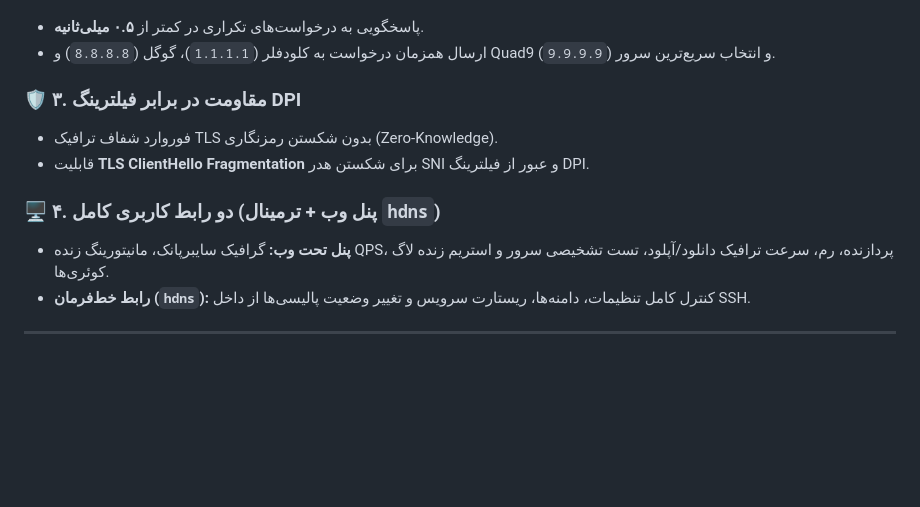
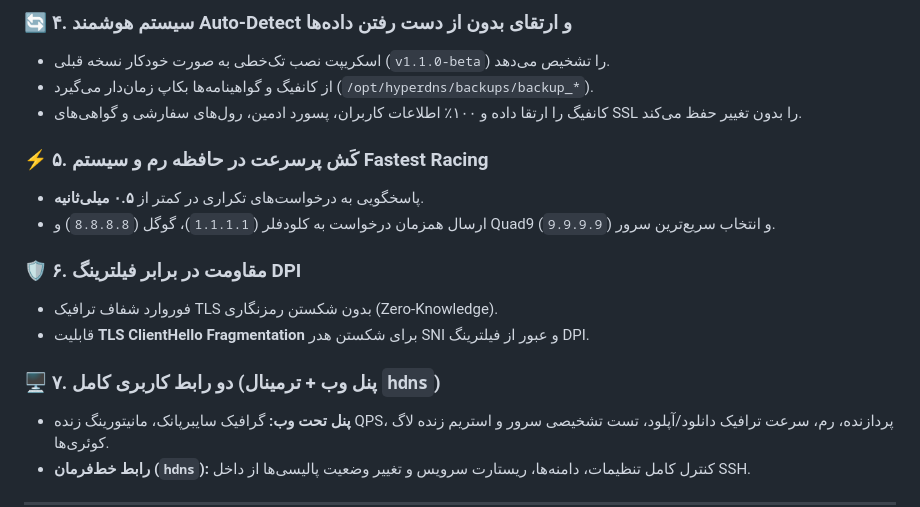
Before and after one commit to IzumiRain/HyperDNS, a Markdown page: README.fa.md, the part around one of its changes. Drawn GitHub-style; blank space fills up the shorter version.

```diff
--- a/README.fa.md
+++ b/README.fa.md
@@ -92,11 +93,17 @@
+### 🔄 ۴. سیستم هوشمند Auto-Detect و ارتقای بدون از دست رفتن داده‌ها
+- اسکریپت نصب تک‌خطی به صورت خودکار نسخه قبلی (`v1.1.0-beta`) را تشخیص می‌دهد.
+- از کانفیگ و گواهینامه‌ها بکاپ زمان‌دار می‌گیرد (`/opt/hyperdns/backups/backup_*`).
+- کانفیگ را ارتقا داده و ۱۰۰٪ اطلاعات کاربران، پسورد ادمین، رول‌های سفارشی و گواهی‌های SSL را بدون تغییر حفظ می‌کند.
+
+### ⚡ ۵. کَش پرسرعت در حافظه رم و سیستم Fastest Racing
 - پاسخگویی به درخواست‌های تکراری در کمتر از **۰.۵ میلی‌ثانیه**.
 - ارسال همزمان درخواست به کلودفلر (`1.1.1.1`)، گوگل (`8.8.8.8`) و Quad9 (`9.9.9.9`) و انتخاب سریع‌ترین سرور.
 
-### 🛡️ ۳. مقاومت در برابر فیلترینگ DPI
+### 🛡️ ۶. مقاومت در برابر فیلترینگ DPI
 - فوروارد شفاف ترافیک TLS بدون شکستن رمزنگاری (Zero-Knowledge).
 - قابلیت **TLS ClientHello Fragmentation** برای شکستن هدر SNI و عبور از فیلترینگ DPI.
 
-### 🖥️ ۴. دو رابط کاربری کامل (پنل وب + ترمینال `hdns`)
+### 🖥️ ۷. دو رابط کاربری کامل (پنل وب + ترمینال `hdns`)
 - **پنل تحت وب:** گرافیک سایبرپانک، مانیتورینگ زنده QPS، پردازنده، رم، سرعت ترافیک دانلود/آپلود، تست تشخیصی سرور و استریم زنده لاگ کوئری‌ها.
 - **رابط خط‌فرمان (`hdns`):** کنترل کامل تنظیمات، دامنه‌ها، ریستارت سرویس و تغییر وضعیت پالیسی‌ها از داخل SSH.
 
```
Also changed, not shown: other parts of README.fa.md (+29 -28 lines), CHANGELOG.md (added, +99 -0 lines), README.md (+29 -10 lines).
